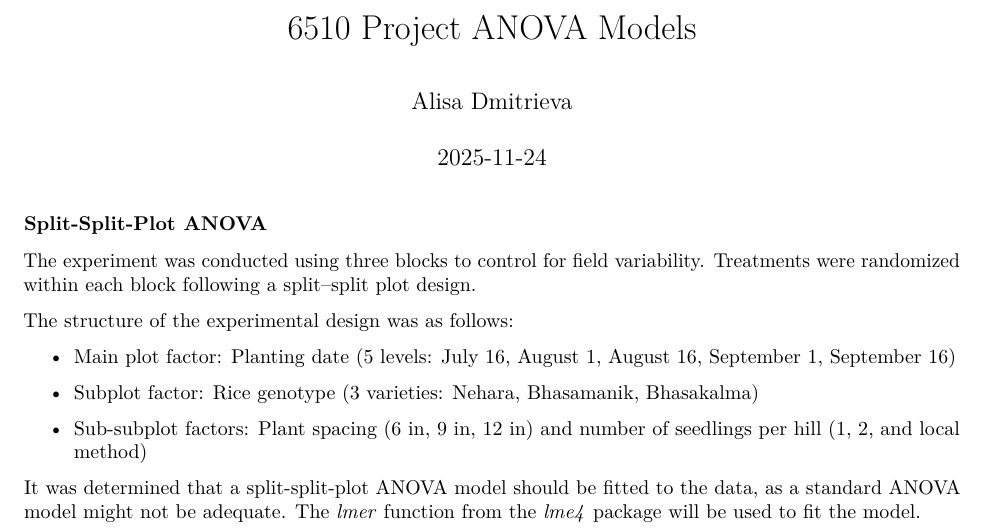
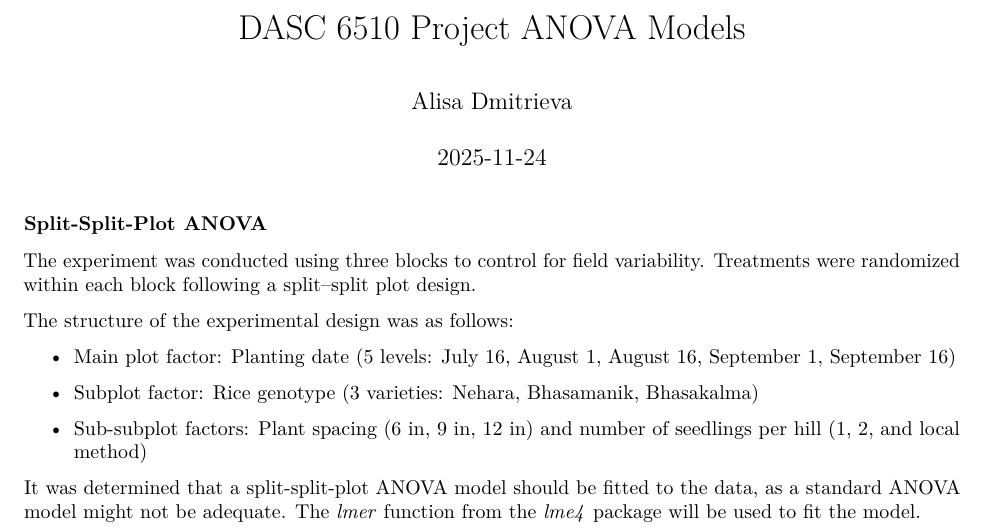
Before and after one commit to Aprilwuu/6510-project, an R Markdown document (DASC6510_FinalProject_ANOVA_Models.Rmd): part of page 1 of 4, cut so that both start at the same text. Rendered offline with R 4.5, knitr and Pandoc, then LaTeX, with nearby package versions; some code elsewhere in the file could not run offline.

Commit message:
Update and rename 6510_FinalProject_ANOVA.Rmd to DASC6510_FinalProject_ANOVA_Models.Rmd

```diff
--- a/6510_FinalProject_ANOVA.Rmd
+++ b/DASC6510_FinalProject_ANOVA_Models.Rmd
@@ -1,5 +1,5 @@
 ---
-title: "6510 Project ANOVA Models"
+title: "DASC 6510 Project ANOVA Models"
 author: "Alisa Dmitrieva"
 date: "`r Sys.Date()`"
 output: pdf_document
```
